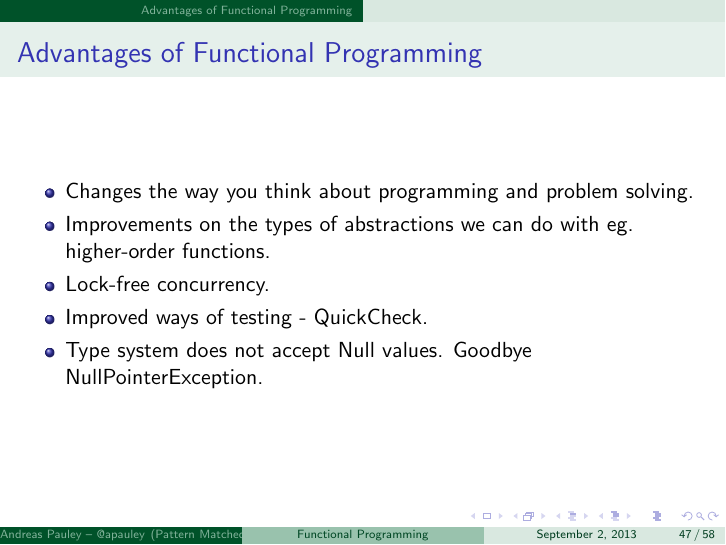
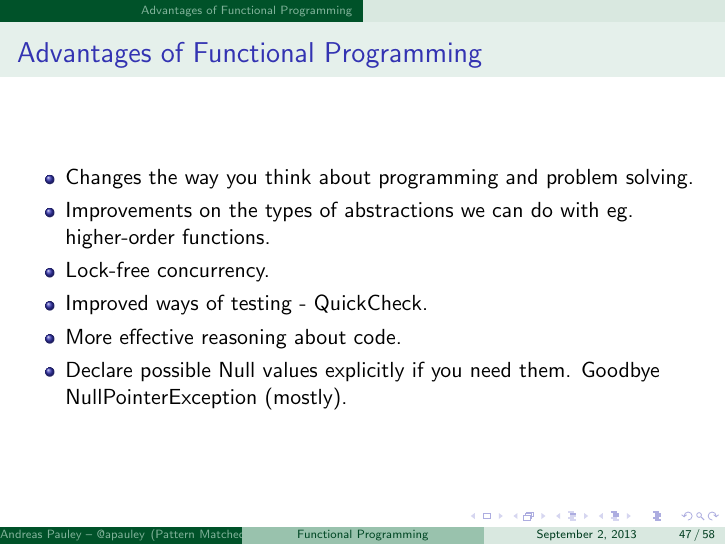
Before and after one commit to apauley/fp_presentation, LaTeX slides (fp_intro.tex): page 70 of 90 before the commit and page 71 of 91 after it. Compiled offline with pdfLaTeX.

Commit message:
Update advantages

```diff
--- a/fp_intro.tex
+++ b/fp_intro.tex
@@ -490,7 +490,9 @@ Output:
     higher-order functions.
   \item Lock-free concurrency.
   \item Improved ways of testing - QuickCheck.
-  \item Type system does not accept Null values. Goodbye NullPointerException.
+  \item More effective reasoning about code.
+  \item Declare possible Null values explicitly if you need them.
+    Goodbye NullPointerException (mostly).
   \end{itemize}
 
 \end{frame}
```
